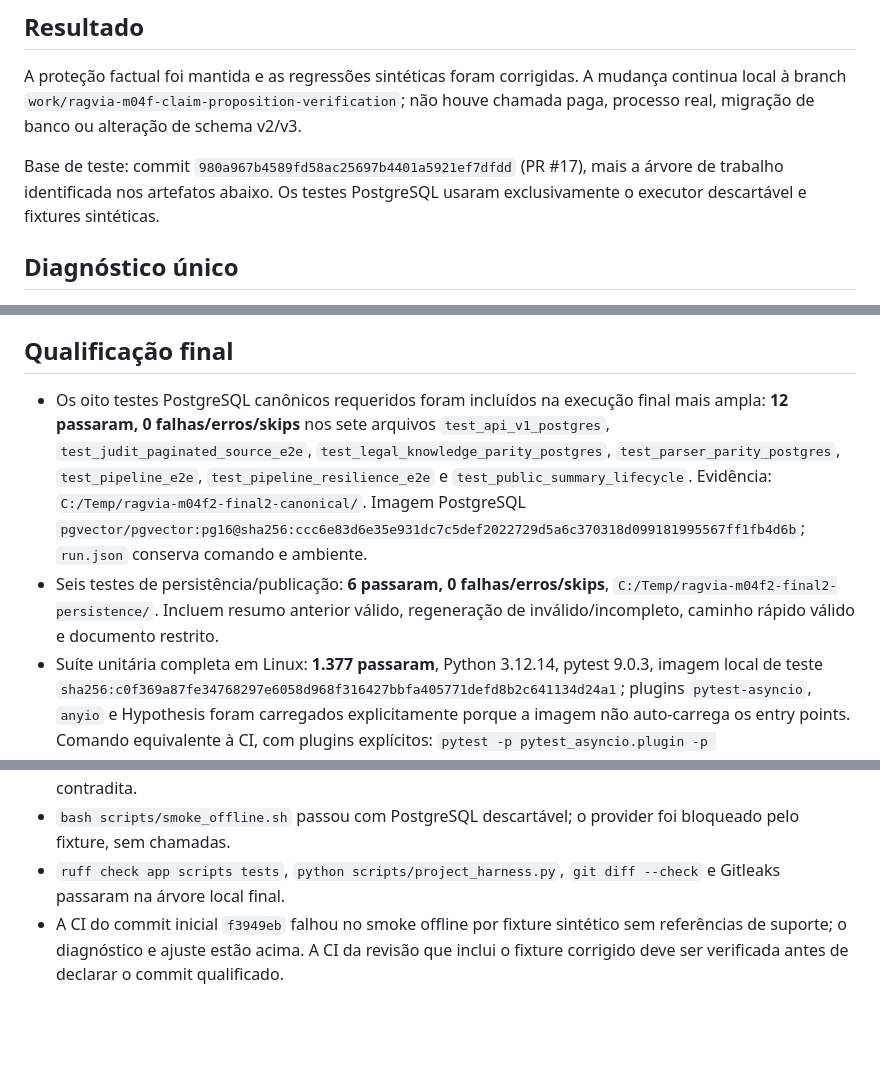
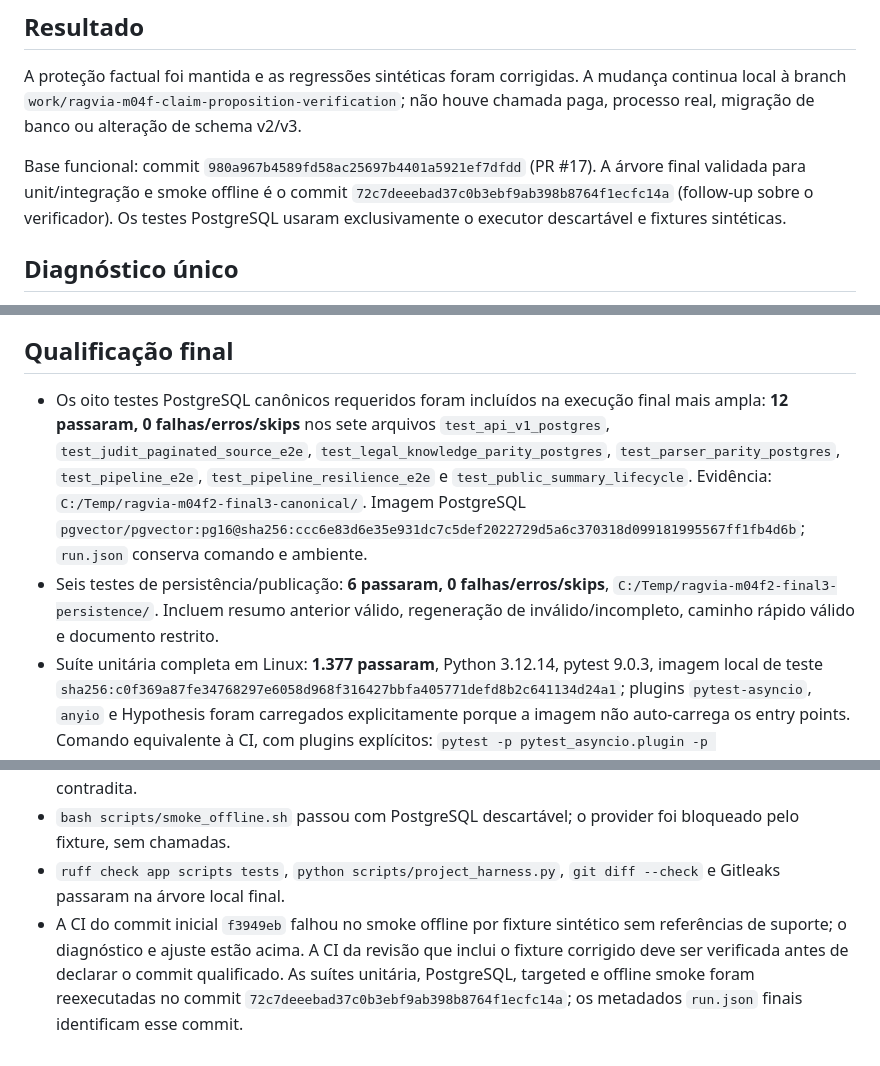
Before and after one commit to oigorbrito/RAgvia, a Markdown page: docs/migrations/ragvia-m04f-claim-proposition-verification.md, 3 parts joined by grey strips. Drawn GitHub-style; blank space fills up the shorter version.

Commit message:
Record final proposition verification evidence

```diff
--- a/docs/migrations/ragvia-m04f-claim-proposition-verification.md
+++ b/docs/migrations/ragvia-m04f-claim-proposition-verification.md
@@ -4,7 +4,7 @@
 
 A proteção factual foi mantida e as regressões sintéticas foram corrigidas. A mudança continua local à branch `work/ragvia-m04f-claim-proposition-verification`; não houve chamada paga, processo real, migração de banco ou alteração de schema v2/v3.
 
-Base de teste: commit `980a967b4589fd58ac25697b4401a5921ef7dfdd` (PR #17), mais a árvore de trabalho identificada nos artefatos abaixo. Os testes PostgreSQL usaram exclusivamente o executor descartável e fixtures sintéticas.
+Base funcional: commit `980a967b4589fd58ac25697b4401a5921ef7dfdd` (PR #17). A árvore final validada para unit/integração e smoke offline é o commit `72c7deeebad37c0b3ebf9ab398b8764f1ecfc14a` (follow-up sobre o verificador). Os testes PostgreSQL usaram exclusivamente o executor descartável e fixtures sintéticas.
 
 ## Diagnóstico único
 
@@ -43,10 +43,10 @@ Este verificador é uma salvaguarda determinística de referências, correspond
 
 ## Qualificação final
 
-- Os oito testes PostgreSQL canônicos requeridos foram incluídos na execução final mais ampla: **12 passaram, 0 falhas/erros/skips** nos sete arquivos `test_api_v1_postgres`, `test_judit_paginated_source_e2e`, `test_legal_knowledge_parity_postgres`, `test_parser_parity_postgres`, `test_pipeline_e2e`, `test_pipeline_resilience_e2e` e `test_public_summary_lifecycle`. Evidência: `C:/Temp/ragvia-m04f2-final2-canonical/`. Imagem PostgreSQL `pgvector/pgvector:pg16@sha256:ccc6e83d6e35e931dc7c5def2022729d5a6c370318d099181995567ff1fb4d6b`; `run.json` conserva comando e ambiente.
-- Seis testes de persistência/publicação: **6 passaram, 0 falhas/erros/skips**, `C:/Temp/ragvia-m04f2-final2-persistence/`. Incluem resumo anterior válido, regeneração de inválido/incompleto, caminho rápido válido e documento restrito.
+- Os oito testes PostgreSQL canônicos requeridos foram incluídos na execução final mais ampla: **12 passaram, 0 falhas/erros/skips** nos sete arquivos `test_api_v1_postgres`, `test_judit_paginated_source_e2e`, `test_legal_knowledge_parity_postgres`, `test_parser_parity_postgres`, `test_pipeline_e2e`, `test_pipeline_resilience_e2e` e `test_public_summary_lifecycle`. Evidência: `C:/Temp/ragvia-m04f2-final3-canonical/`. Imagem PostgreSQL `pgvector/pgvector:pg16@sha256:ccc6e83d6e35e931dc7c5def2022729d5a6c370318d099181995567ff1fb4d6b`; `run.json` conserva comando e ambiente.
+- Seis testes de persistência/publicação: **6 passaram, 0 falhas/erros/skips**, `C:/Temp/ragvia-m04f2-final3-persistence/`. Incluem resumo anterior válido, regeneração de inválido/incompleto, caminho rápido válido e documento restrito.
 - Suíte unitária completa em Linux: **1.377 passaram**, Python 3.12.14, pytest 9.0.3, imagem local de teste `sha256:c0f369a87fe34768297e6058d968f316427bbfa405771defd8b2c641134d24a1`; plugins `pytest-asyncio`, `anyio` e Hypothesis foram carregados explicitamente porque a imagem não auto-carrega os entry points. Comando equivalente à CI, com plugins explícitos: `pytest -p pytest_asyncio.plugin -p anyio.pytest_plugin -p hypothesis.extra.pytestplugin -q tests --ignore=tests/integration --hypothesis-seed=20260918`.
 - Testes direcionados exigidos: **67 passaram** (`test_claim_verification`, `test_claim_evidence`, `test_validation`), incluindo a regressão que preserva proposição suportada ao lado de proposição contradita.
 - `bash scripts/smoke_offline.sh` passou com PostgreSQL descartável; o provider foi bloqueado pelo fixture, sem chamadas.
 - `ruff check app scripts tests`, `python scripts/project_harness.py`, `git diff --check` e Gitleaks passaram na árvore local final.
-- A CI do commit inicial `f3949eb` falhou no smoke offline por fixture sintético sem referências de suporte; o diagnóstico e ajuste estão acima. A CI da revisão que inclui o fixture corrigido deve ser verificada antes de declarar o commit qualificado.
+- A CI do commit inicial `f3949eb` falhou no smoke offline por fixture sintético sem referências de suporte; o diagnóstico e ajuste estão acima. A CI da revisão que inclui o fixture corrigido deve ser verificada antes de declarar o commit qualificado. As suítes unitária, PostgreSQL, targeted e offline smoke foram reexecutadas no commit `72c7deeebad37c0b3ebf9ab398b8764f1ecfc14a`; os metadados `run.json` finais identificam esse commit.
```
